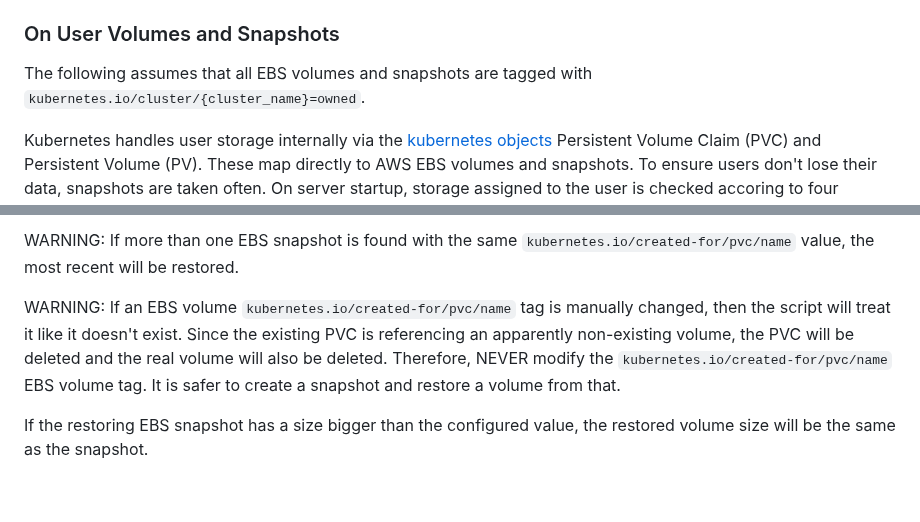
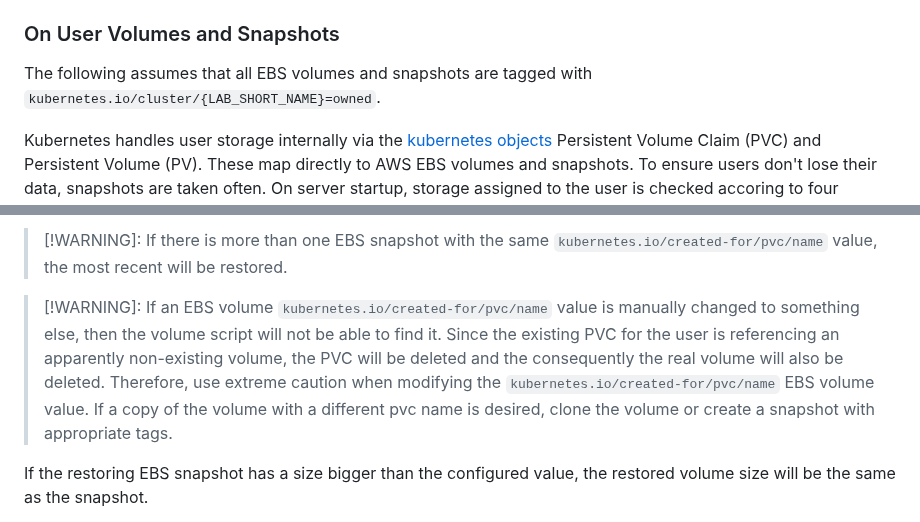
Before and after one commit to ASFOpenSARlab/opensciencelab-cluster-v2, a Markdown page: README.md, 2 parts joined by grey strips. GitHub-like rendering; blank space fills up the shorter version.

Commit message:
Try to add github-flavored warnings while respecting the linter

```diff
--- a/README.md
+++ b/README.md
@@ -52,7 +52,7 @@ All cluster AWS account are assumed to be federated or children of another manag
 
 ### On User Volumes and Snapshots
 
-The following assumes that all EBS volumes and snapshots are tagged with `kubernetes.io/cluster/{cluster_name}=owned`.
+The following assumes that all EBS volumes and snapshots are tagged with `kubernetes.io/cluster/{LAB_SHORT_NAME}=owned`.
 
 Kubernetes handles user storage internally via the [kubernetes objects](https://kubernetes.io/docs/concepts/storage/persistent-volumes/) Persistent Volume Claim (PVC) and Persistent Volume (PV). These map directly to AWS EBS volumes and snapshots. To ensure users don't lose their data, snapshots are taken often. On server startup, storage assigned to the user is checked accoring to four scenerios:
 
@@ -65,7 +66,8 @@ WARNING: Never have more than one EBS volume with the same `kubernetes.io/create
 
-WARNING: If more than one EBS snapshot is found with the same `kubernetes.io/created-for/pvc/name` value, the most recent will be restored.
+> [!WARNING]: If there is more than one EBS snapshot with the same `kubernetes.io/created-for/pvc/name` value, the most recent will be restored.
 
-WARNING: If an EBS volume `kubernetes.io/created-for/pvc/name` tag is manually changed, then the script will treat it like it doesn't exist. Since the existing PVC is referencing an apparently non-existing volume, the PVC will be deleted and the real volume will also be deleted. Therefore, NEVER modify the `kubernetes.io/created-for/pvc/name` EBS volume tag. It is safer to create a snapshot and restore a volume from that.
+> [!WARNING]: If an EBS volume `kubernetes.io/created-for/pvc/name` value is manually changed to something else, then the volume script will not be able to find it. Since the existing PVC for the user is referencing an apparently non-existing volume, the PVC will be deleted and the consequently the real volume will also be deleted. Therefore, use extreme caution when modifying the `kubernetes.io/created-for/pvc/name` EBS volume value. If a copy of the volume with a different pvc name is desired, clone the volume or create a snapshot with appropriate tags.
+<!-- markdownlint-enable MD028 -->
 
 If the restoring EBS snapshot has a size bigger than the configured value, the restored volume size will be the same as the snapshot.
 
```
Also changed, not shown: other parts of README.md (+2 -1 lines).
